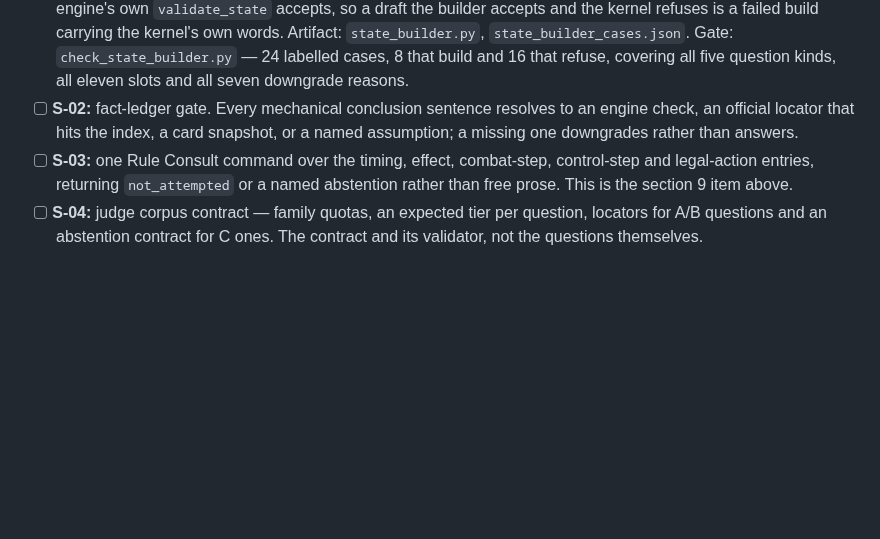
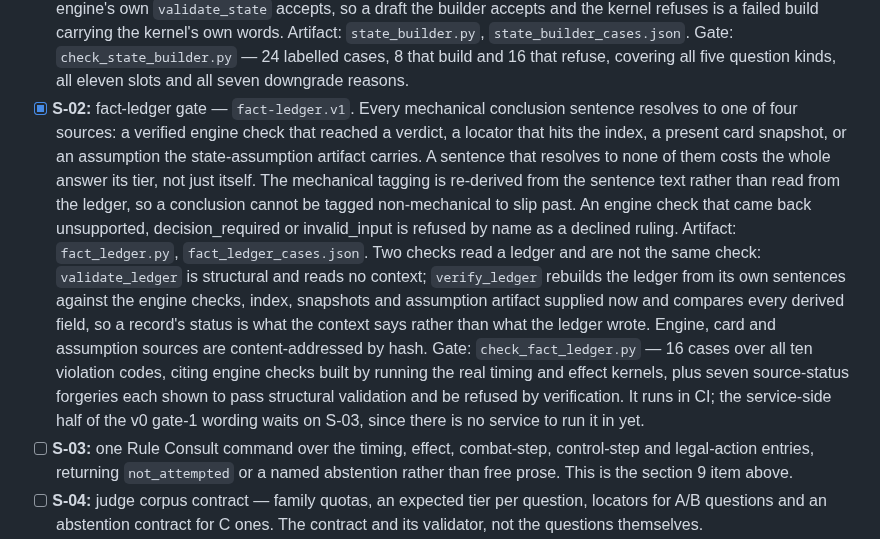
Before and after one commit to Zaious/riftbound-chronicle, a Markdown page: docs/plans/ENGINE_AND_SYSTEMS_COMPLETION_CHECKLIST.md, the part around the change. GitHub-like rendering; blank space fills up the shorter version.

Commit message:
docs(checklist): S-02 on the ledger, with validate and verify kept apart
The row names both checks, because collapsing them is the mistake the repair
fixed: validate_ledger is structural and reads no context; verify_ledger
rebuilds the ledger against the context it is handed and compares every
derived field. A row that said only "validated" would describe the version
that had the bypass.

178/103 becomes 179/102.

Co-Authored-By: Claude Opus 5 <noreply@anthropic.com>

```diff
--- a/docs/plans/ENGINE_AND_SYSTEMS_COMPLETION_CHECKLIST.md
+++ b/docs/plans/ENGINE_AND_SYSTEMS_COMPLETION_CHECKLIST.md
@@ -1028,9 +1028,27 @@ absence. Each row names its gate; a row without one is not a completed row.
   Gate: `check_state_builder.py` — 24 labelled cases, 8 that build and 16 that
   refuse, covering all five question kinds, all eleven slots and all seven
   downgrade reasons.
-- [ ] **S-02:** fact-ledger gate. Every mechanical conclusion sentence resolves
-  to an engine check, an official locator that hits the index, a card snapshot,
-  or a named assumption; a missing one downgrades rather than answers.
+- [x] **S-02:** fact-ledger gate — `fact-ledger.v1`. Every mechanical
+  conclusion sentence resolves to one of four sources: a verified engine check
+  that reached a verdict, a locator that hits the index, a present card
+  snapshot, or an assumption the state-assumption artifact carries. A sentence
+  that resolves to none of them costs the whole answer its tier, not just
+  itself. The mechanical tagging is re-derived from the sentence text rather
+  than read from the ledger, so a conclusion cannot be tagged non-mechanical to
+  slip past. An engine check that came back unsupported, decision_required or
+  invalid_input is refused by name as a declined ruling.
+  Artifact: `fact_ledger.py`, `fact_ledger_cases.json`.
+  Two checks read a ledger and are not the same check: `validate_ledger` is
+  structural and reads no context; `verify_ledger` rebuilds the ledger from its
+  own sentences against the engine checks, index, snapshots and assumption
+  artifact supplied now and compares every derived field, so a record's status
+  is what the context says rather than what the ledger wrote. Engine, card and
+  assumption sources are content-addressed by hash.
+  Gate: `check_fact_ledger.py` — 16 cases over all ten violation codes, citing
+  engine checks built by running the real timing and effect kernels, plus seven
+  source-status forgeries each shown to pass structural validation and be
+  refused by verification. It runs in CI; the service-side half of the v0
+  gate-1 wording waits on S-03, since there is no service to run it in yet.
 - [ ] **S-03:** one Rule Consult command over the timing, effect, combat-step,
   control-step and legal-action entries, returning `not_attempted` or a named
   abstention rather than free prose. This is the section 9 item above.
```
